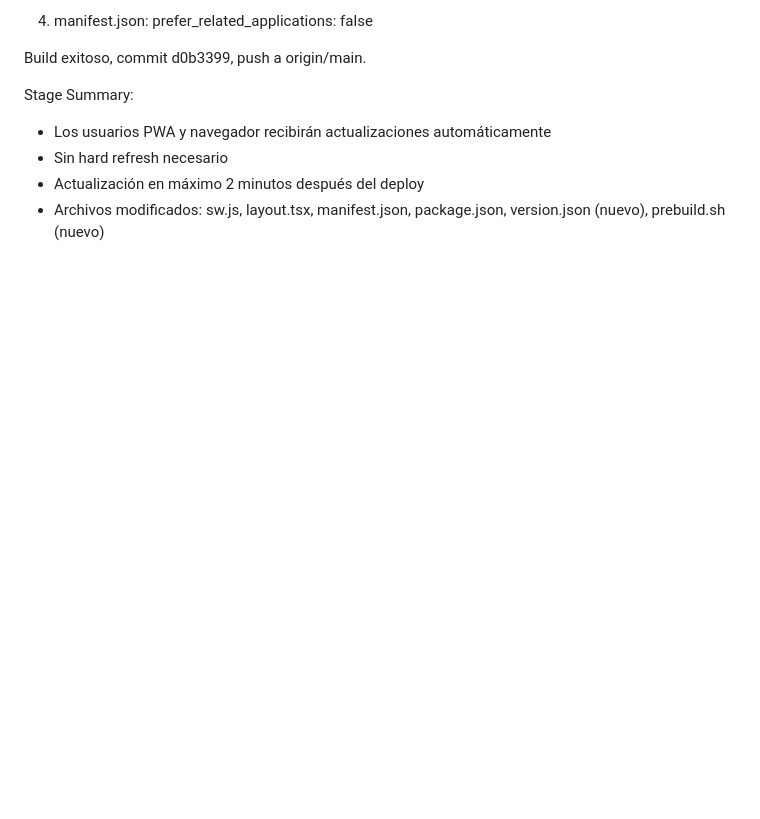
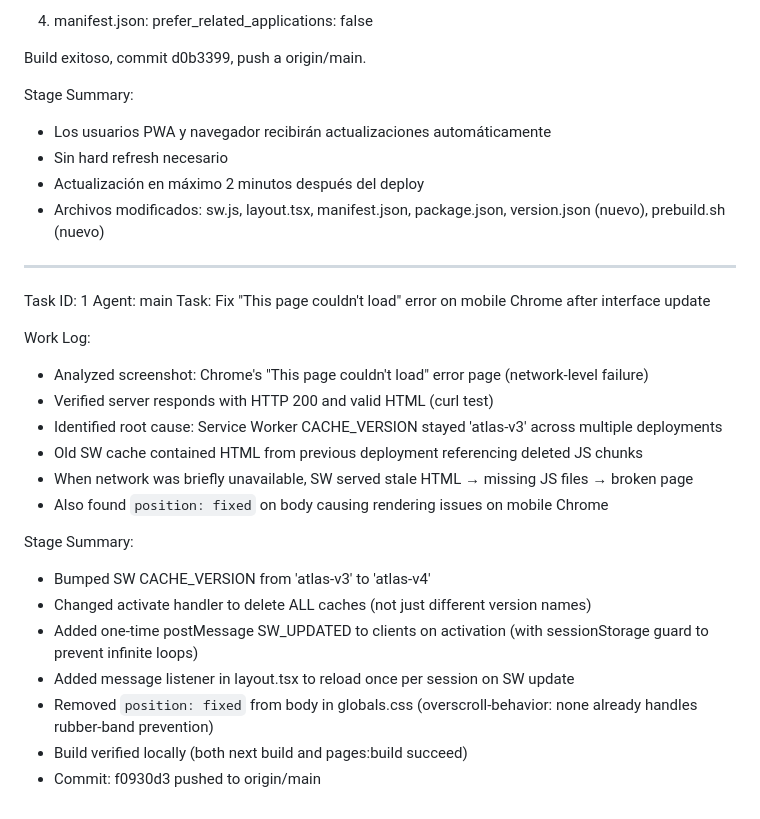
Before and after one commit to profastpage/atlas, a Markdown page: worklog.md, the part around the change. GitHub-like rendering; blank space fills up the shorter version.

Commit message:
8f02b2ad-ee04-4d67-9f2a-f18a2a8aab19

```diff
--- a/worklog.md
+++ b/worklog.md
@@ -237,3 +237,24 @@ Stage Summary:
 - Sin hard refresh necesario
 - Actualización en máximo 2 minutos después del deploy
 - Archivos modificados: sw.js, layout.tsx, manifest.json, package.json, version.json (nuevo), prebuild.sh (nuevo)
+---
+Task ID: 1
+Agent: main
+Task: Fix "This page couldn't load" error on mobile Chrome after interface update
+
+Work Log:
+- Analyzed screenshot: Chrome's "This page couldn't load" error page (network-level failure)
+- Verified server responds with HTTP 200 and valid HTML (curl test)
+- Identified root cause: Service Worker CACHE_VERSION stayed 'atlas-v3' across multiple deployments
+- Old SW cache contained HTML from previous deployment referencing deleted JS chunks
+- When network was briefly unavailable, SW served stale HTML → missing JS files → broken page
+- Also found `position: fixed` on body causing rendering issues on mobile Chrome
+
+Stage Summary:
+- Bumped SW CACHE_VERSION from 'atlas-v3' to 'atlas-v4'
+- Changed activate handler to delete ALL caches (not just different version names)
+- Added one-time postMessage SW_UPDATED to clients on activation (with sessionStorage guard to prevent infinite loops)
+- Added message listener in layout.tsx to reload once per session on SW update
+- Removed `position: fixed` from body in globals.css (overscroll-behavior: none already handles rubber-band prevention)
+- Build verified locally (both next build and pages:build succeed)
+- Commit: f0930d3 pushed to origin/main
```
